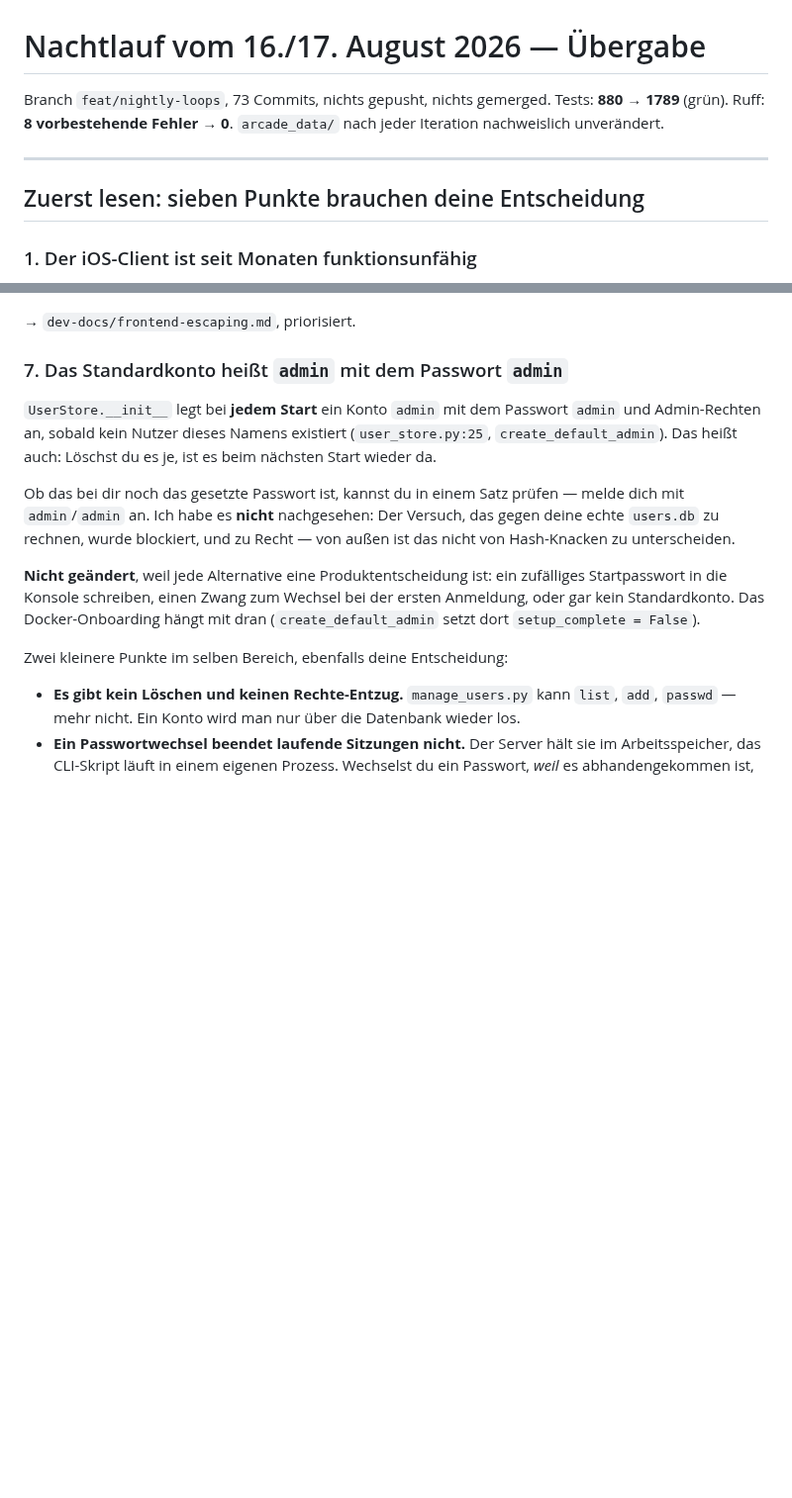
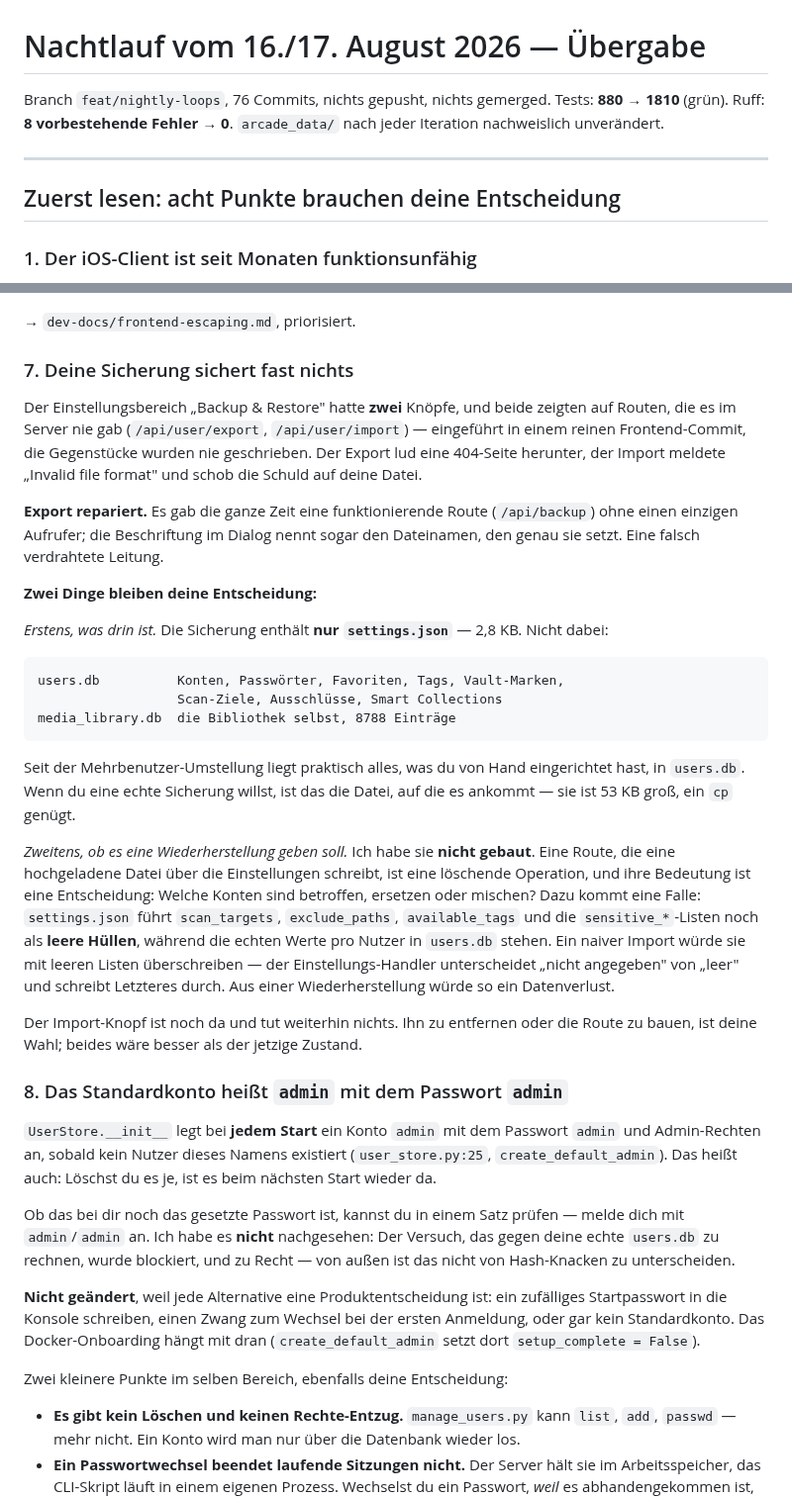
Before and after one commit to ralksta/arcade-video-scanner, a Markdown page: NACHTLAUF-BERICHT.md, 2 parts joined by grey strips. Shown at 99% size. Rendered like a GitHub page; blank space fills up the shorter version.

Commit message:
docs: Datensicherung als achter Entscheidungspunkt
Die Sicherung enthaelt nur settings.json (2,8 KB); alles selbst
Eingerichtete liegt in users.db (53 KB). Und warum ich die
Wiederherstellung nicht gebaut habe: settings.json fuehrt die migrierten
Schluessel als leere Huellen, ein naiver Import wuerde sie durchschreiben.

```diff
--- a/NACHTLAUF-BERICHT.md
+++ b/NACHTLAUF-BERICHT.md
@@ -1,12 +1,12 @@
 # Nachtlauf vom 16./17. August 2026 — Übergabe
 
-Branch `feat/nightly-loops`, 73 Commits, nichts gepusht, nichts gemerged.
-Tests: **880 → 1789** (grün). Ruff: **8 vorbestehende Fehler → 0**.
+Branch `feat/nightly-loops`, 76 Commits, nichts gepusht, nichts gemerged.
+Tests: **880 → 1810** (grün). Ruff: **8 vorbestehende Fehler → 0**.
 `arcade_data/` nach jeder Iteration nachweislich unverändert.
 
 ---
 
-## Zuerst lesen: sieben Punkte brauchen deine Entscheidung
+## Zuerst lesen: acht Punkte brauchen deine Entscheidung
 
 ### 1. Der iOS-Client ist seit Monaten funktionsunfähig
 
@@ -73,7 +73,46 @@ hätte dort Schaden angerichtet, wo bereits maskiert wird.
 
 → `dev-docs/frontend-escaping.md`, priorisiert.
 
-### 7. Das Standardkonto heißt `admin` mit dem Passwort `admin`
+### 7. Deine Sicherung sichert fast nichts
+
+Der Einstellungsbereich „Backup & Restore" hatte **zwei** Knöpfe, und beide
+zeigten auf Routen, die es im Server nie gab (`/api/user/export`,
+`/api/user/import`) — eingeführt in einem reinen Frontend-Commit, die
+Gegenstücke wurden nie geschrieben. Der Export lud eine 404-Seite herunter, der
+Import meldete „Invalid file format" und schob die Schuld auf deine Datei.
+
+**Export repariert.** Es gab die ganze Zeit eine funktionierende Route
+(`/api/backup`) ohne einen einzigen Aufrufer; die Beschriftung im Dialog nennt
+sogar den Dateinamen, den genau sie setzt. Eine falsch verdrahtete Leitung.
+
+**Zwei Dinge bleiben deine Entscheidung:**
+
+*Erstens, was drin ist.* Die Sicherung enthält **nur `settings.json`** — 2,8 KB.
+Nicht dabei:
+
+    users.db          Konten, Passwörter, Favoriten, Tags, Vault-Marken,
+                      Scan-Ziele, Ausschlüsse, Smart Collections
+    media_library.db  die Bibliothek selbst, 8788 Einträge
+
+Seit der Mehrbenutzer-Umstellung liegt praktisch alles, was du von Hand
+eingerichtet hast, in `users.db`. Wenn du eine echte Sicherung willst, ist das
+die Datei, auf die es ankommt — sie ist 53 KB groß, ein `cp` genügt.
+
+*Zweitens, ob es eine Wiederherstellung geben soll.* Ich habe sie **nicht
+gebaut**. Eine Route, die eine hochgeladene Datei über die Einstellungen
+schreibt, ist eine löschende Operation, und ihre Bedeutung ist eine
+Entscheidung: Welche Konten sind betroffen, ersetzen oder mischen? Dazu kommt
+eine Falle: `settings.json` führt `scan_targets`, `exclude_paths`,
+`available_tags` und die `sensitive_*`-Listen noch als **leere Hüllen**, während
+die echten Werte pro Nutzer in `users.db` stehen. Ein naiver Import würde sie
+mit leeren Listen überschreiben — der Einstellungs-Handler unterscheidet „nicht
+angegeben" von „leer" und schreibt Letzteres durch. Aus einer Wiederherstellung
+würde so ein Datenverlust.
+
+Der Import-Knopf ist noch da und tut weiterhin nichts. Ihn zu entfernen oder die
+Route zu bauen, ist deine Wahl; beides wäre besser als der jetzige Zustand.
+
+### 8. Das Standardkonto heißt `admin` mit dem Passwort `admin`
 
 `UserStore.__init__` legt bei **jedem Start** ein Konto `admin` mit dem
 Passwort `admin` und Admin-Rechten an, sobald kein Nutzer dieses Namens
```
